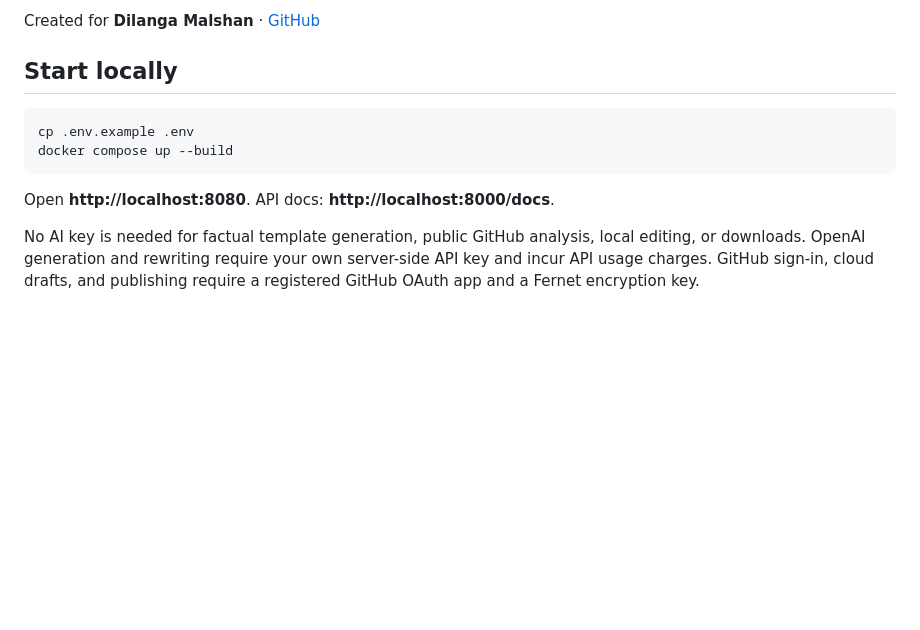
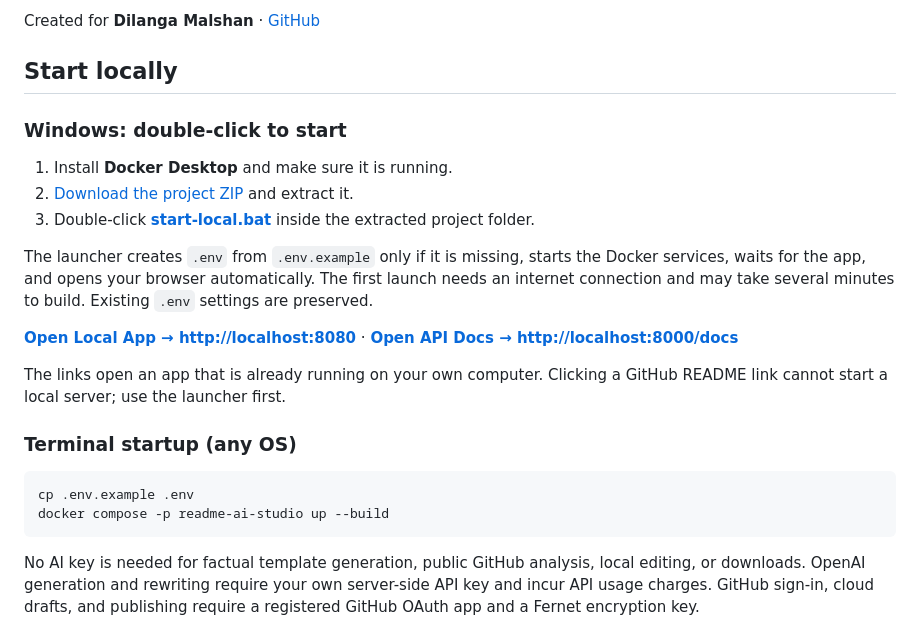
Before and after one commit to Dilanga-Malshan/Readme-Ai-Studio, a Markdown page: README.md, the part around the change. Rendered like a GitHub page; blank space fills up the shorter version.

Commit message:
Add clickable localhost links and Windows launcher instructions

````diff
--- a/README.md
+++ b/README.md
@@ -8,12 +8,24 @@ Created for **Dilanga Malshan** · [GitHub](https://github.com/Dilanga-Malshan)
 
 ## Start locally
 
+### Windows: double-click to start
+
+1. Install **Docker Desktop** and make sure it is running.
+2. [Download the project ZIP](https://github.com/Dilanga-Malshan/Readme-Ai-Studio/archive/refs/heads/main.zip) and extract it.
+3. Double-click **[start-local.bat](start-local.bat)** inside the extracted project folder.
+
+The launcher creates `.env` from `.env.example` only if it is missing, starts the Docker services, waits for the app, and opens your browser automatically. The first launch needs an internet connection and may take several minutes to build. Existing `.env` settings are preserved.
+
+**[Open Local App → http://localhost:8080](http://localhost:8080)** · **[Open API Docs → http://localhost:8000/docs](http://localhost:8000/docs)**
+
+The links open an app that is already running on your own computer. Clicking a GitHub README link cannot start a local server; use the launcher first.
+
+### Terminal startup (any OS)
+
 ```bash
 cp .env.example .env
-docker compose up --build
+docker compose -p readme-ai-studio up --build
 ```
-
-Open **http://localhost:8080**. API docs: **http://localhost:8000/docs**.
 
 No AI key is needed for factual template generation, public GitHub analysis, local editing, or downloads. OpenAI generation and rewriting require your own server-side API key and incur API usage charges. GitHub sign-in, cloud drafts, and publishing require a registered GitHub OAuth app and a Fernet encryption key.
 
````
